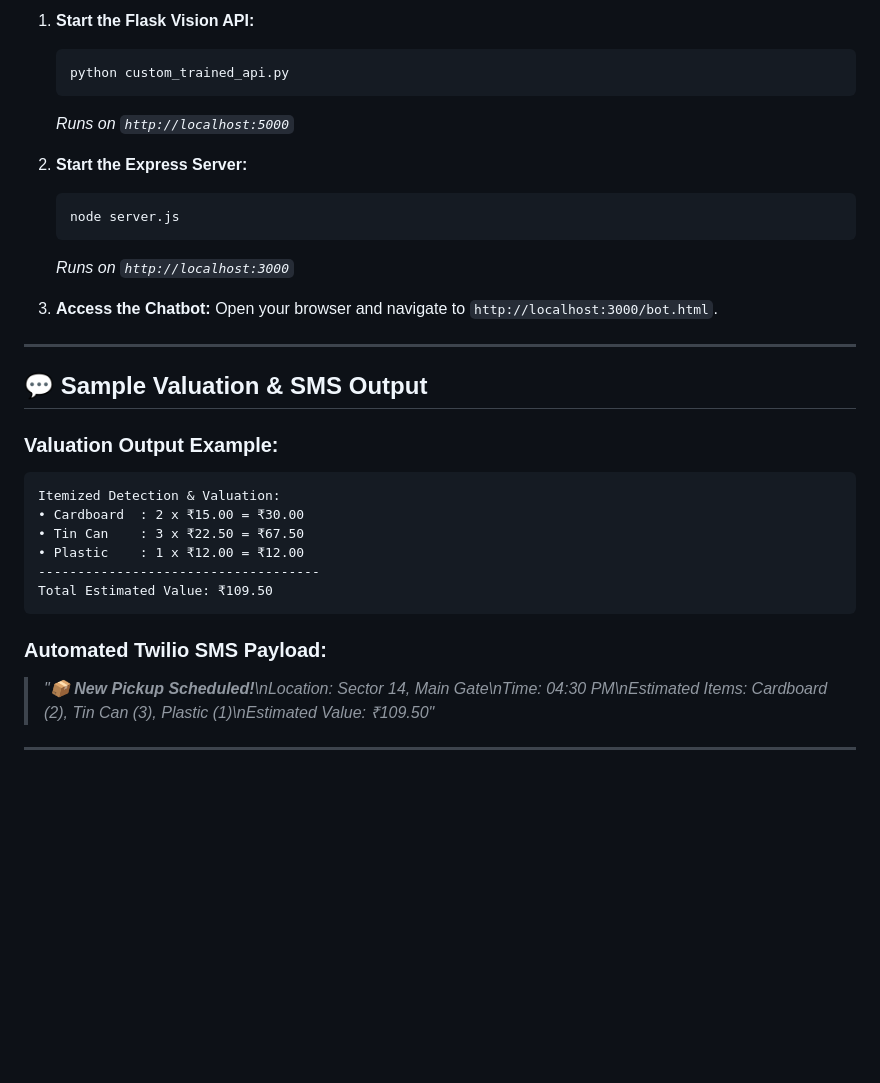
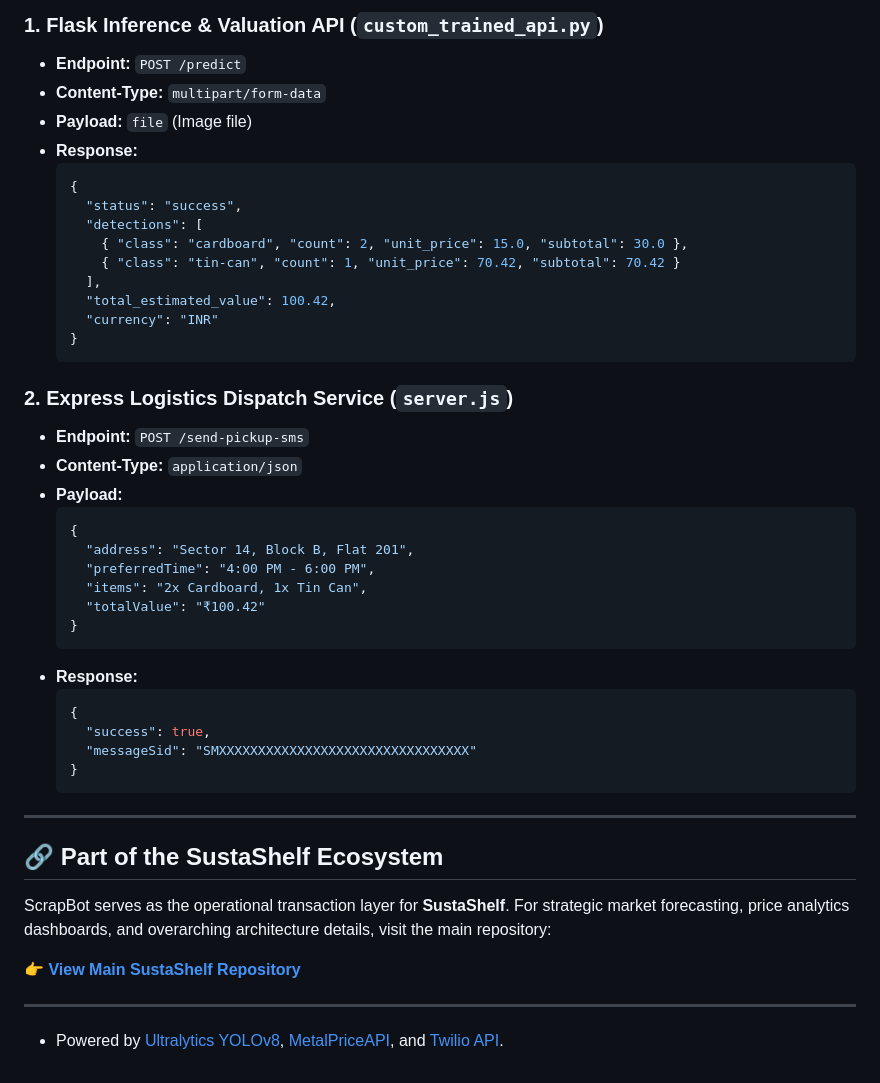
Before and after one commit to Bhoomi204/smart-recycle-chatbot, a Markdown page: README.md, the part around one of its changes. GitHub-like rendering; blank space fills up the shorter version.

````diff
--- a/README.md
+++ b/README.md
@@ -142,34 +139,49 @@ KABADIWALA_PHONE=collector_phone_number
 
-1. **Start the Flask Vision API:**
-   ```bash
-   python custom_trained_api.py
-   ```
-   *Runs on `http://localhost:5000`*
+### 1. Flask Inference & Valuation API (`custom_trained_api.py`)
+* **Endpoint:** `POST /predict`
+* **Content-Type:** `multipart/form-data`
+* **Payload:** `file` (Image file)
+* **Response:**
+  ```json
+  {
+    "status": "success",
+    "detections": [
+      { "class": "cardboard", "count": 2, "unit_price": 15.0, "subtotal": 30.0 },
+      { "class": "tin-can", "count": 1, "unit_price": 70.42, "subtotal": 70.42 }
+    ],
+    "total_estimated_value": 100.42,
+    "currency": "INR"
+  }
+  ```
 
-2. **Start the Express Server:**
-   ```bash
-   node server.js
-   ```
-   *Runs on `http://localhost:3000`*
-
-3. **Access the Chatbot:**
-   Open your browser and navigate to `http://localhost:3000/bot.html`.
+### 2. Express Logistics Dispatch Service (`server.js`)
+* **Endpoint:** `POST /send-pickup-sms`
+* **Content-Type:** `application/json`
+* **Payload:**
+  ```json
+  {
+    "address": "Sector 14, Block B, Flat 201",
+    "preferredTime": "4:00 PM - 6:00 PM",
+    "items": "2x Cardboard, 1x Tin Can",
+    "totalValue": "₹100.42"
+  }
+  ```
+* **Response:**
+  ```json
+  {
+    "success": true,
+    "messageSid": "SMXXXXXXXXXXXXXXXXXXXXXXXXXXXXXXXX"
+  }
+  ```
 
 ---
 
-## 💬 Sample Valuation & SMS Output
+## 🔗 Part of the SustaShelf Ecosystem
 
-### Valuation Output Example:
-```text
-Itemized Detection & Valuation:
-• Cardboard  : 2 x ₹15.00 = ₹30.00
-• Tin Can    : 3 x ₹22.50 = ₹67.50
-• Plastic    : 1 x ₹12.00 = ₹12.00
-------------------------------------
-Total Estimated Value: ₹109.50
-```
+ScrapBot serves as the operational transaction layer for **SustaShelf**. For strategic market forecasting, price analytics dashboards, and overarching architecture details, visit the main repository:
 
-### Automated Twilio SMS Payload:
-> *"📦 **New Pickup Scheduled!**\nLocation: Sector 14, Main Gate\nTime: 04:30 PM\nEstimated Items: Cardboard (2), Tin Can (3), Plastic (1)\nEstimated Value: ₹109.50"*
+👉 **[View Main SustaShelf Repository](https://github.com/Bhoomi204/SustaShelf)**
 
 ---
+
+* Powered by [Ultralytics YOLOv8](https://docs.ultralytics.com/), [MetalPriceAPI](https://metalpriceapi.com/), and [Twilio API](https://www.twilio.com/).
````
Also changed, not shown: other parts of README.md (+96 -99 lines).
